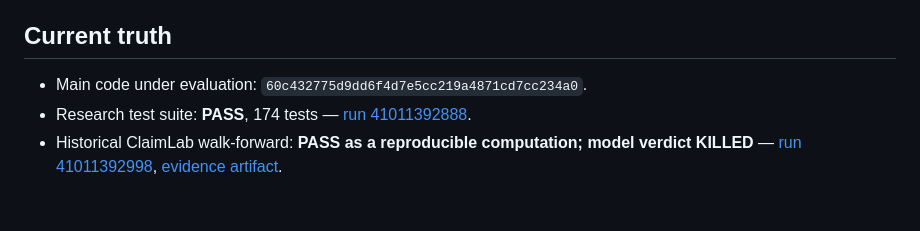
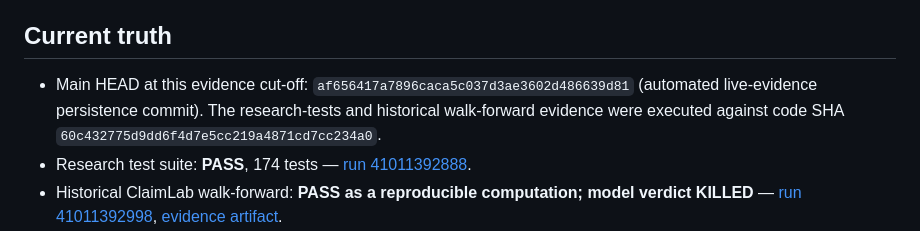
Before and after one commit to hamidhayatijozani/EURUSD-5M-Forecast, a Markdown page: docs/OPERATIONAL_STATUS.md, the part around the change. Rendered like a GitHub page; blank space fills up the shorter version.

Commit message:
docs: distinguish main HEAD from tested research commit

```diff
--- a/docs/OPERATIONAL_STATUS.md
+++ b/docs/OPERATIONAL_STATUS.md
@@ -4,7 +4,7 @@ Last update: **2026-10-30** (UTC)
 
 ## Current truth
 
-- Main code under evaluation: `60c432775d9dd6f4d7e5cc219a4871cd7cc234a0`.
+- Main HEAD at this evidence cut-off: `af656417a7896caca5c037d3ae3602d486639d81` (automated live-evidence persistence commit). The research-tests and historical walk-forward evidence were executed against code SHA `60c432775d9dd6f4d7e5cc219a4871cd7cc234a0`.
 - Research test suite: **PASS**, 174 tests — [run 41011392888](https://github.com/hamidhayatijozani/EURUSD-5M-Forecast/actions/runs/41011392888).
 - Historical ClaimLab walk-forward: **PASS as a reproducible computation; model verdict KILLED** — [run 41011392998](https://github.com/hamidhayatijozani/EURUSD-5M-Forecast/actions/runs/41011392998), [evidence artifact](https://github.com/hamidhayatijozani/EURUSD-5M-Forecast/actions/runs/41011392998/artifacts/12958091586).
 - Multi-source market research: **PASS as a completed job, but falls back to Yahoo EURUSD-only** because only 23 common closed candles were available and 63 were required — [run 41011392830](https://github.com/hamidhayatijozani/EURUSD-5M-Forecast/actions/runs/41011392830).
```
